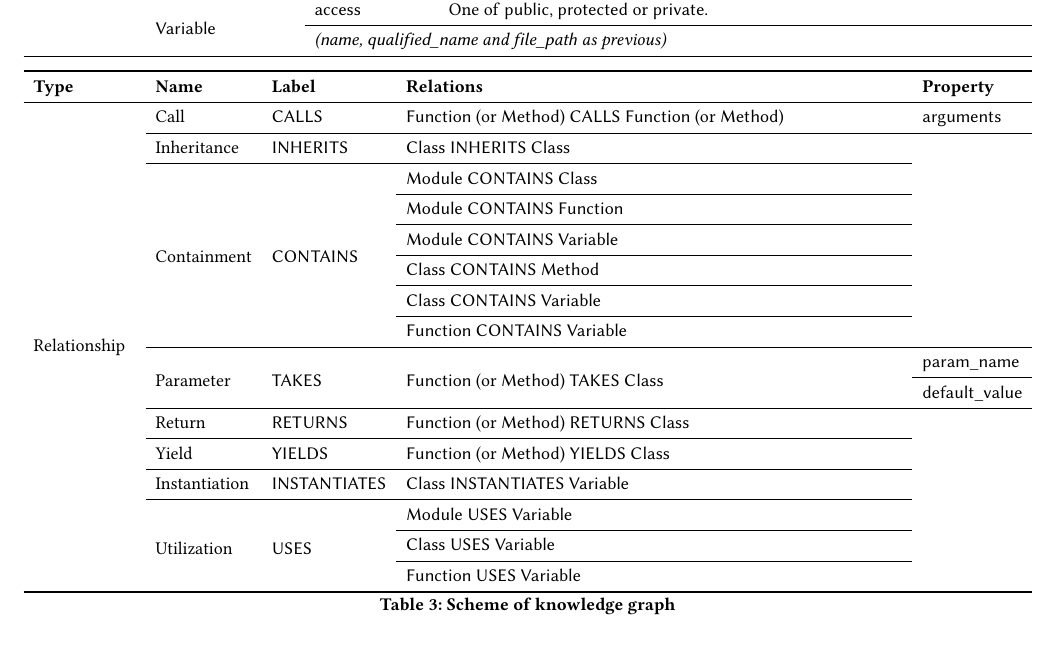
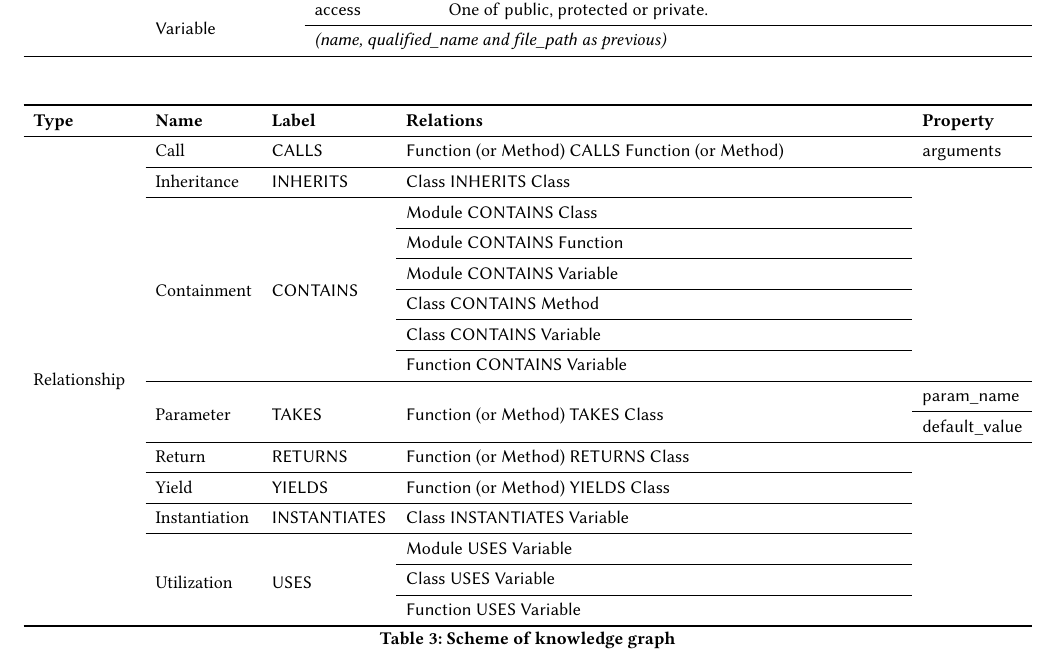
Before and after one commit to cloudyyoung/cskg-report, a LaTeX paper (main.tex, which reads tables/scheme.tex): part of page 4 of 8, cut so that both start at the same text, the shorter picture padded with empty space. Compiled offline with pdfLaTeX.

Commit message:
Update table

```diff
--- a/tables/scheme.tex
+++ b/tables/scheme.tex
@@ -24,7 +24,7 @@
 \bottomrule
 \end{tabularx}
 
-\vspace{0.2cm}
+\vspace{0.8cm}
 
 \begin{tabularx}{\textwidth}{p{1.8cm}llXl}
 \toprule
```
Also changed, not shown: 1 other file.
